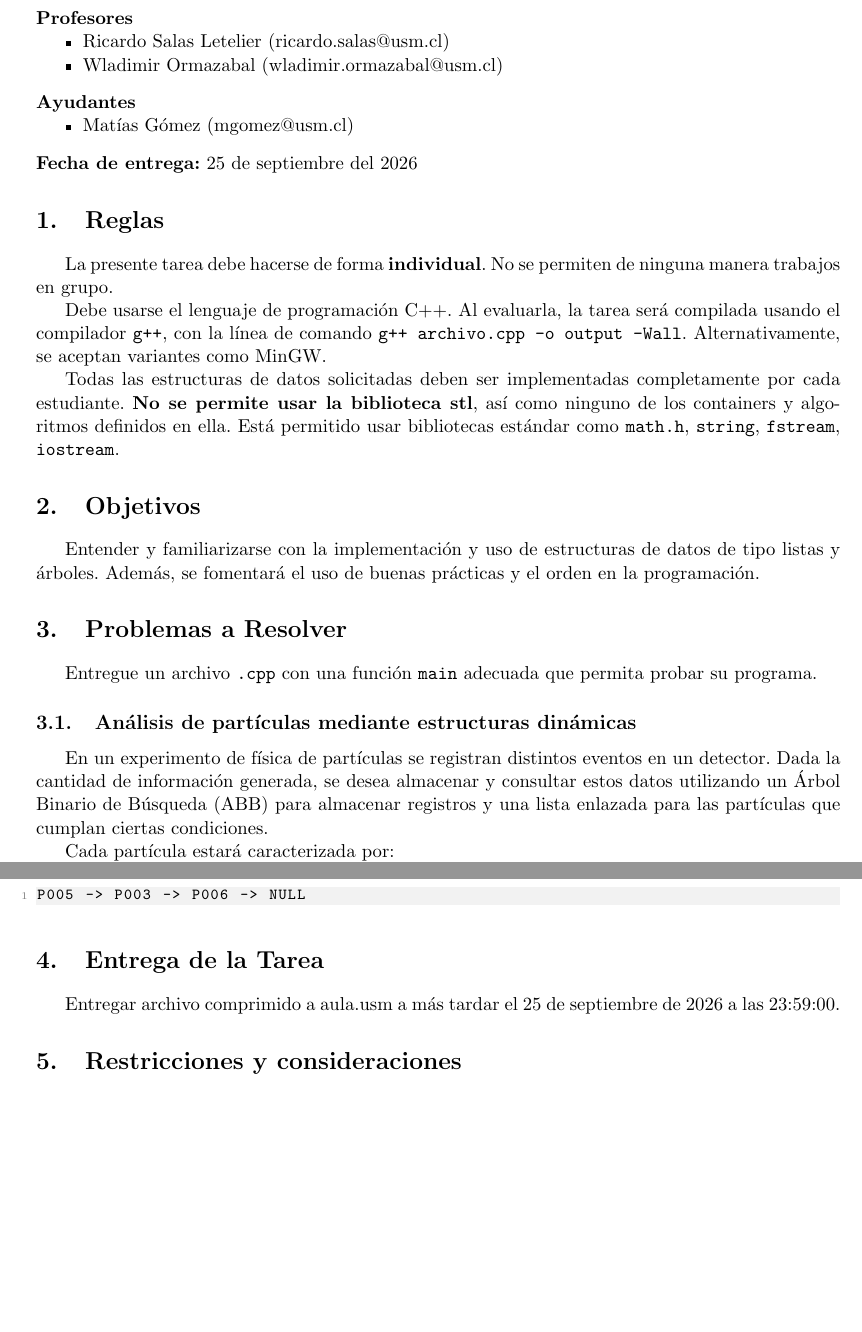
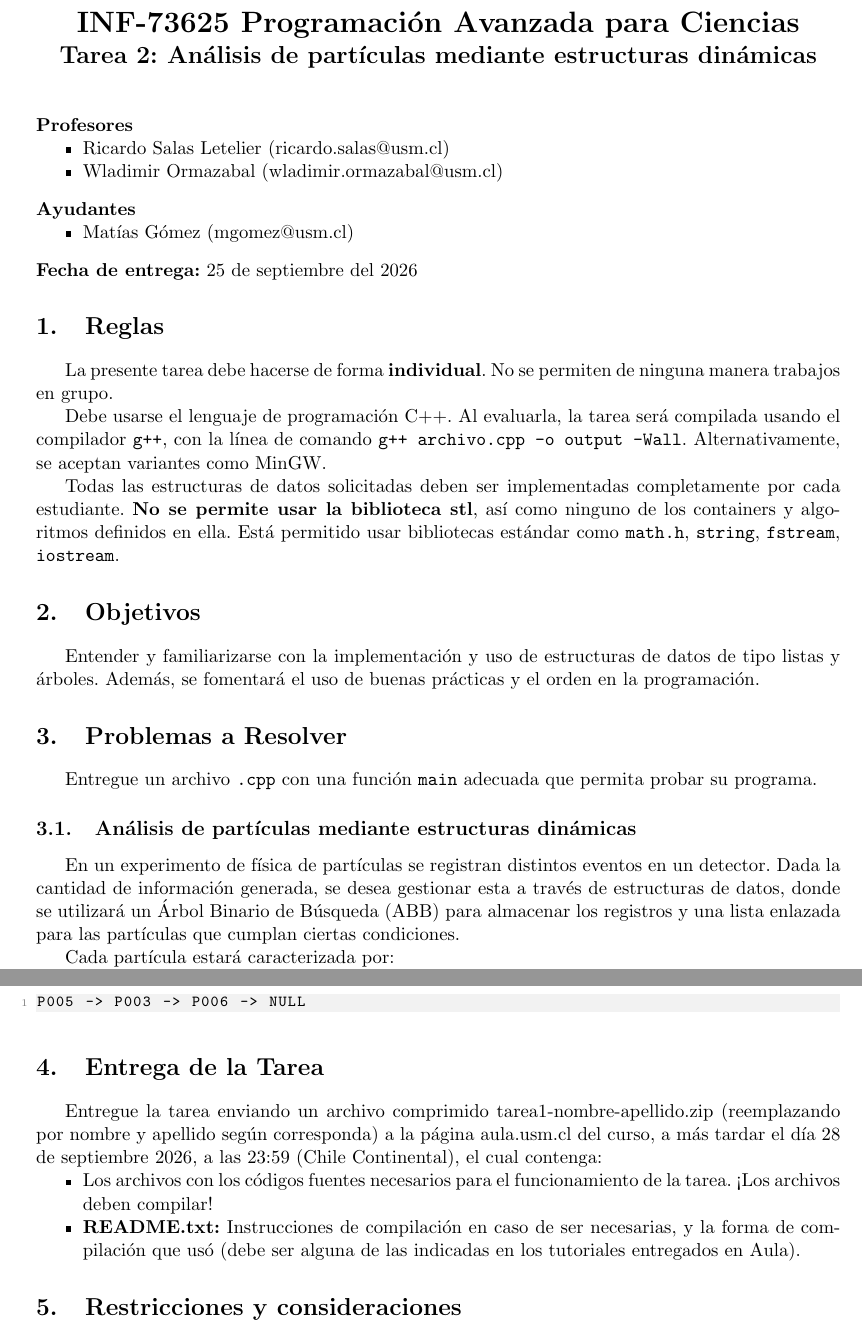
Before and after one commit to CrashB21/tarea-2-Ayudantia, a LaTeX document (Taerea2.tex): two parts of pages 1 and 3 of 3, joined at a grey line, cut at the place of the change, the shorter picture padded with empty space. Compiled offline with pdfLaTeX.

Commit message:
cambios en titulo, punto 3.1 y entrega

```diff
--- a/Taerea2.tex
+++ b/Taerea2.tex
@@ -38,7 +38,8 @@
 \begin{document}
 
 \begin{center}
-    \Large \textbf{Tarea 2}
+    \LARGE \textbf{INF-73625 Programación Avanzada para Ciencias}\\
+    \Large \textbf{Tarea 2: Análisis de partículas mediante estructuras dinámicas}
 \end{center}
 
 \vspace{0.5cm}
@@ -75,7 +76,7 @@ Entender y familiarizarse con la implementación y uso de estructuras de datos d
 Entregue un archivo \texttt{.cpp} con una función \texttt{main} adecuada que permita probar su programa.
 
 \subsection{Análisis de partículas mediante estructuras dinámicas}
-En un experimento de física de partículas se registran distintos eventos en un detector. Dada la cantidad de información generada, se desea almacenar y consultar estos datos utilizando un Árbol Binario de Búsqueda (ABB) para almacenar registros y una lista enlazada para las partículas que cumplan ciertas condiciones.
+En un experimento de física de partículas se registran distintos eventos en un detector. Dada la cantidad de información generada, se desea gestionar esta a través de estructuras de datos, donde se utilizará un Árbol Binario de Búsqueda (ABB) para almacenar los registros y una lista enlazada para las partículas que cumplan ciertas condiciones.
 
 Cada partícula estará caracterizada por:
 \begin{itemize}[noitemsep, topsep=0pt]
@@ -181,7 +182,19 @@ P005 -> P003 -> P006 -> NULL
 \end{lstlisting}
 
 \section{Entrega de la Tarea}
-Entregar archivo comprimido a aula.usm a más tardar el 25 de septiembre de 2026 a las 23:59:00.
+Entregue la tarea enviando un archivo comprimido tarea1-nombre-apellido.zip (reemplazando por
+nombre y apellido según corresponda) a la página aula.usm.cl del curso, a más tardar el día 28 de
+septiembre 2026, a las 23:59 (Chile Continental), el cual contenga:
+\begin{itemize}[noitemsep, topsep=0pt]
+    \item Los archivos con los códigos fuentes necesarios para el funcionamiento de la tarea. ¡Los
+archivos deben compilar!
+
+
+    \item \textbf{README.txt:} Instrucciones de compilación en caso de ser necesarias, y la forma de
+compilación que usó (debe ser alguna de las indicadas en los tutoriales entregados en
+Aula).
+\end{itemize}
+
 
 \section{Restricciones y consideraciones}
 Por cada día de atraso se descontarán 10 puntos en la nota. Las tareas que no compilen serán calificadas con nota 0. Por cada Warning, -5 puntos. Si se detecta COPIA la nota automáticamente será 0.
```
Also changed, not shown: 6 other files.
